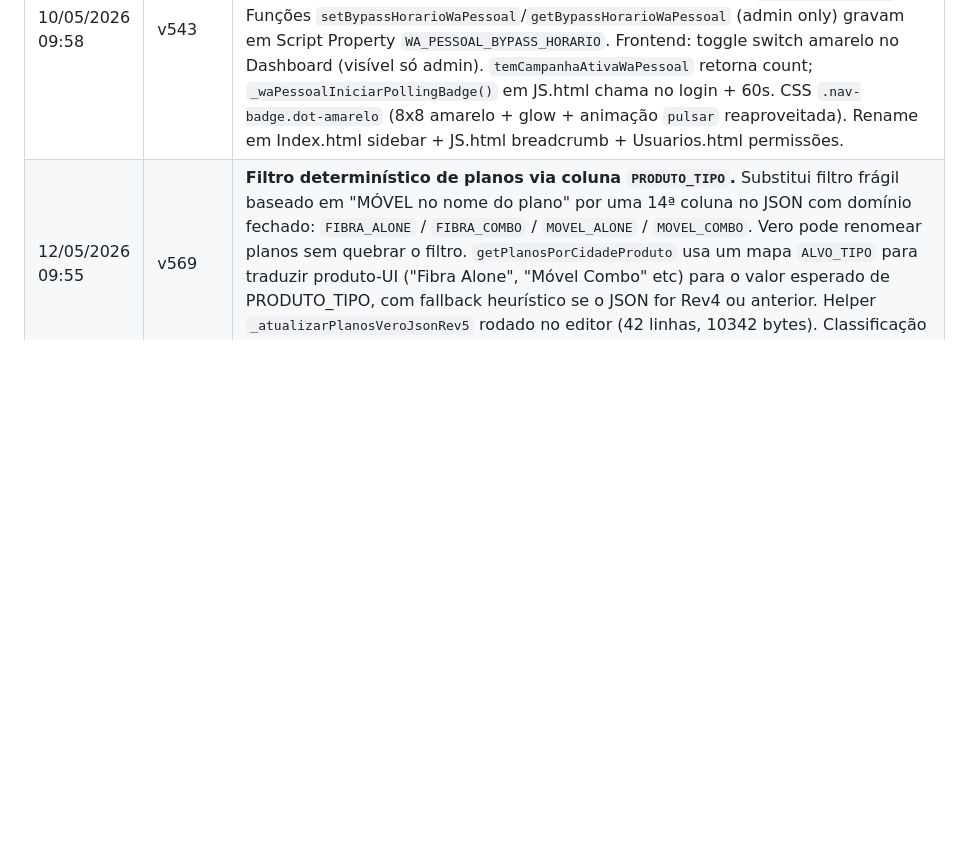
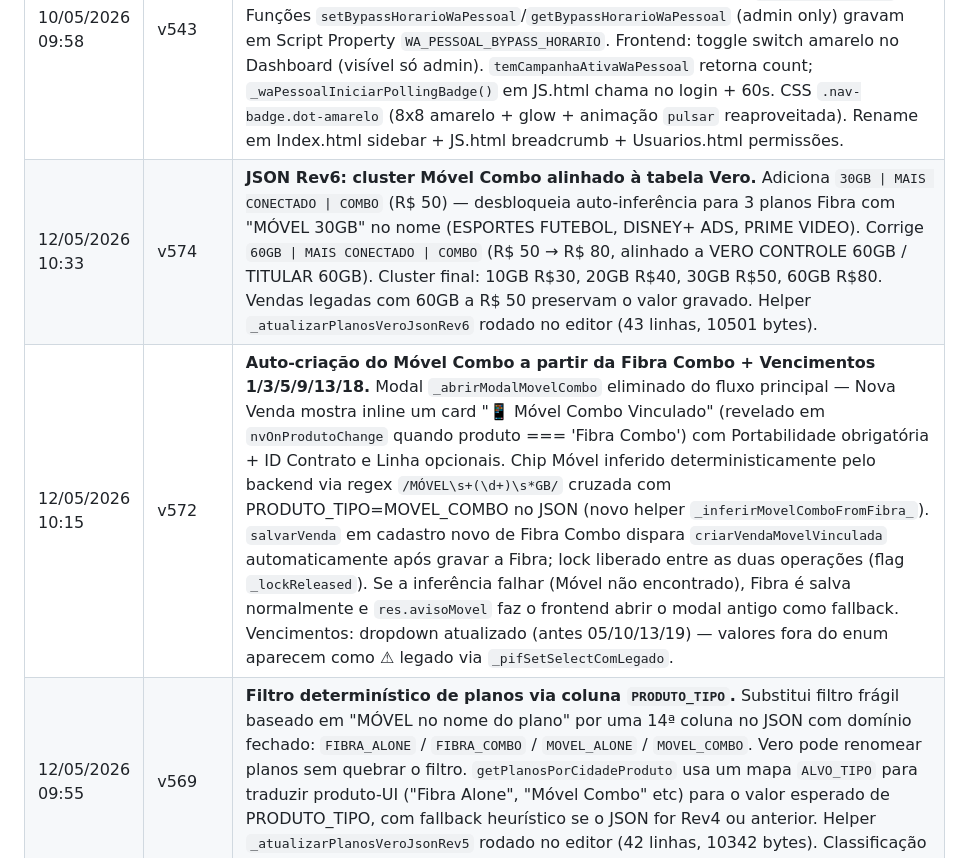
Before and after one commit to ricardocandrade-eng/dharmapro-crm, a Markdown page: CLAUDE.md, the part around the change. Rendered like a GitHub page; blank space fills up the shorter version.

Commit message:
docs(CLAUDE): registra v572 (Movel Combo auto + vencimentos) e v574 (Rev6 30GB+60GB)
- v572: auto-criacao do Movel Combo a partir da Fibra, modal eliminado;
  vencimentos 1/3/5/9/13/18.
- v574: cluster Movel Combo alinhado a tabela Vero (30GB R$50 adicionado,
  60GB R$50 corrigido para R$80).

```diff
--- a/CLAUDE.md
+++ b/CLAUDE.md
@@ -594,6 +594,8 @@ AKfycbyOB1HP_wIn0Haxw14npDgY7imWJL7wCEDvrnrVvU8WiXyDwXWa36PAo7Kd06sxEoMTKw
 | 09/05/2026 23:34 | v536 | **WA Pessoal — pendência #2 (envio de imagens).** Backend: `uploadImagemCampanha(usuario, base64, filename, mimeType)` em DispPessoalAPI.js — salva no Drive (folder "WA Pessoal Imagens"), `setSharing(ANYONE_WITH_LINK, VIEW)`, retorna URL `drive.google.com/uc?export=download&id=...`. `criarCampanha` aceita `dados.imagem_url` e grava em col N `imagem_url` de `WA Campanhas`. Frontend: input file na "Nova Campanha" + preview + botão remover + validação ≤5MB + auto-upload. WF1: novo IF `Tem imagem?` após Wait Typing → branch `Envia Mídia` (POST `/message/sendMedia/{instance}` com `mediaMessage: {mediatype:image, media:URL, caption:texto}`) OU branch `Envia Mensagem` existente. Variação sorteada vira caption quando há imagem. One-shot `_addColunaImagemUrl` em `_waImagemSetup.js`. |
 | 09/05/2026 23:57 | v538 | **WA Pessoal — Saúde Dashboard.** Backend `getSaudeWaPessoal` calcula KPIs hoje vs baseline 7d (entrega %, engajamento [lido OU respondeu]/entregue %, resposta %, erros). Alertas amarelo/vermelho com sugestões anti-ban heurísticas. Read receipts amplamente desabilitados são compensados por "engajamento efetivo". Quedas relativas vs baseline geram alertas. Frontend: bloco no topo do Dashboard com banner status + alertas + 4 mini-KPIs com delta. v542 (10/05): quando `hoje.enviado=0`, mostra média baseline 7d com opacity em vez de `0% / -100%` confuso. |
 | 10/05/2026 09:58 | v543 | **WA Pessoal — toggle bypass horário (admin) + bolinha menu + rename "WhatsApp Pessoal" → "WA Campanha".** Novo endpoint `wa_pessoal_check_dispatch` substitui Code "Checa Horário" do WF1 (n8n agora chama GAS pra ver janela 08-20 + bypass admin em tempo real, fuso `America/Sao_Paulo`). Funções `setBypassHorarioWaPessoal`/`getBypassHorarioWaPessoal` (admin only) gravam em Script Property `WA_PESSOAL_BYPASS_HORARIO`. Frontend: toggle switch amarelo no Dashboard (visível só admin). `temCampanhaAtivaWaPessoal` retorna count; `_waPessoalIniciarPollingBadge()` em JS.html chama no login + 60s. CSS `.nav-badge.dot-amarelo` (8x8 amarelo + glow + animação `pulsar` reaproveitada). Rename em Index.html sidebar + JS.html breadcrumb + Usuarios.html permissões. |
+| 12/05/2026 10:33 | v574 | **JSON Rev6: cluster Móvel Combo alinhado à tabela Vero.** Adiciona `30GB \| MAIS CONECTADO \| COMBO` (R$ 50) — desbloqueia auto-inferência para 3 planos Fibra com "MÓVEL 30GB" no nome (ESPORTES FUTEBOL, DISNEY+ ADS, PRIME VIDEO). Corrige `60GB \| MAIS CONECTADO \| COMBO` (R$ 50 → R$ 80, alinhado a VERO CONTROLE 60GB / TITULAR 60GB). Cluster final: 10GB R$30, 20GB R$40, 30GB R$50, 60GB R$80. Vendas legadas com 60GB a R$ 50 preservam o valor gravado. Helper `_atualizarPlanosVeroJsonRev6` rodado no editor (43 linhas, 10501 bytes). |
+| 12/05/2026 10:15 | v572 | **Auto-criação do Móvel Combo a partir da Fibra Combo + Vencimentos 1/3/5/9/13/18.** Modal `_abrirModalMovelCombo` eliminado do fluxo principal — Nova Venda mostra inline um card "📱 Móvel Combo Vinculado" (revelado em `nvOnProdutoChange` quando produto === 'Fibra Combo') com Portabilidade obrigatória + ID Contrato e Linha opcionais. Chip Móvel inferido deterministicamente pelo backend via regex `/MÓVEL\s+(\d+)\s*GB/` cruzada com PRODUTO_TIPO=MOVEL_COMBO no JSON (novo helper `_inferirMovelComboFromFibra_`). `salvarVenda` em cadastro novo de Fibra Combo dispara `criarVendaMovelVinculada` automaticamente após gravar a Fibra; lock liberado entre as duas operações (flag `_lockReleased`). Se a inferência falhar (Móvel não encontrado), Fibra é salva normalmente e `res.avisoMovel` faz o frontend abrir o modal antigo como fallback. Vencimentos: dropdown atualizado (antes 05/10/13/19) — valores fora do enum aparecem como ⚠ legado via `_pifSetSelectComLegado`. |
 | 12/05/2026 09:55 | v569 | **Filtro determinístico de planos via coluna `PRODUTO_TIPO`.** Substitui filtro frágil baseado em "MÓVEL no nome do plano" por uma 14ª coluna no JSON com domínio fechado: `FIBRA_ALONE` / `FIBRA_COMBO` / `MOVEL_ALONE` / `MOVEL_COMBO`. Vero pode renomear planos sem quebrar o filtro. `getPlanosPorCidadeProduto` usa um mapa `ALVO_TIPO` para traduzir produto-UI ("Fibra Alone", "Móvel Combo" etc) para o valor esperado de PRODUTO_TIPO, com fallback heurístico se o JSON for Rev4 ou anterior. Helper `_atualizarPlanosVeroJsonRev5` rodado no editor (42 linhas, 10342 bytes). Classificação de seed: 13 Fibra Combo + 14 Fibra Alone + 10 Móvel Alone + 3 Móvel Combo. |
 | 12/05/2026 09:47 | v567 | **Fix filtro de planos por produto na Nova Venda (heurístico interino).** Fibra Alone escondia planos com "MÓVEL" no nome; Fibra Combo só mostrava planos com "MÓVEL" no nome. Substituído logo depois pelo filtro determinístico do v569 — comportamento final preservado, mas semântica agora é segura a renomeação. |
 | 12/05/2026 09:42 | v565 | **Fix `getValorPlano`: preserva pipes internos no nome do plano + rename "Pagamento Recorrente" → "Recorrente".** Bug: regex `split('|')[0]` truncava "800MB YOUTUBE PREMIUM \| HBO MAX \| TELECINE" no primeiro pipe → erro "Plano não encontrado na TABELA" ao escolher Recorrente. Fix: regex `/\s*\|\s*R?\$?\s*[\d.,]+\s*$/` remove apenas o sufixo numérico de preço, preservando pipes do nome real. Label dos selects `nv-formaPagamento` e `pif-formaPagamento` encurtado de "Pagamento Recorrente" para "Recorrente" (valor interno `'RECORRENTE'` inalterado). |
```
